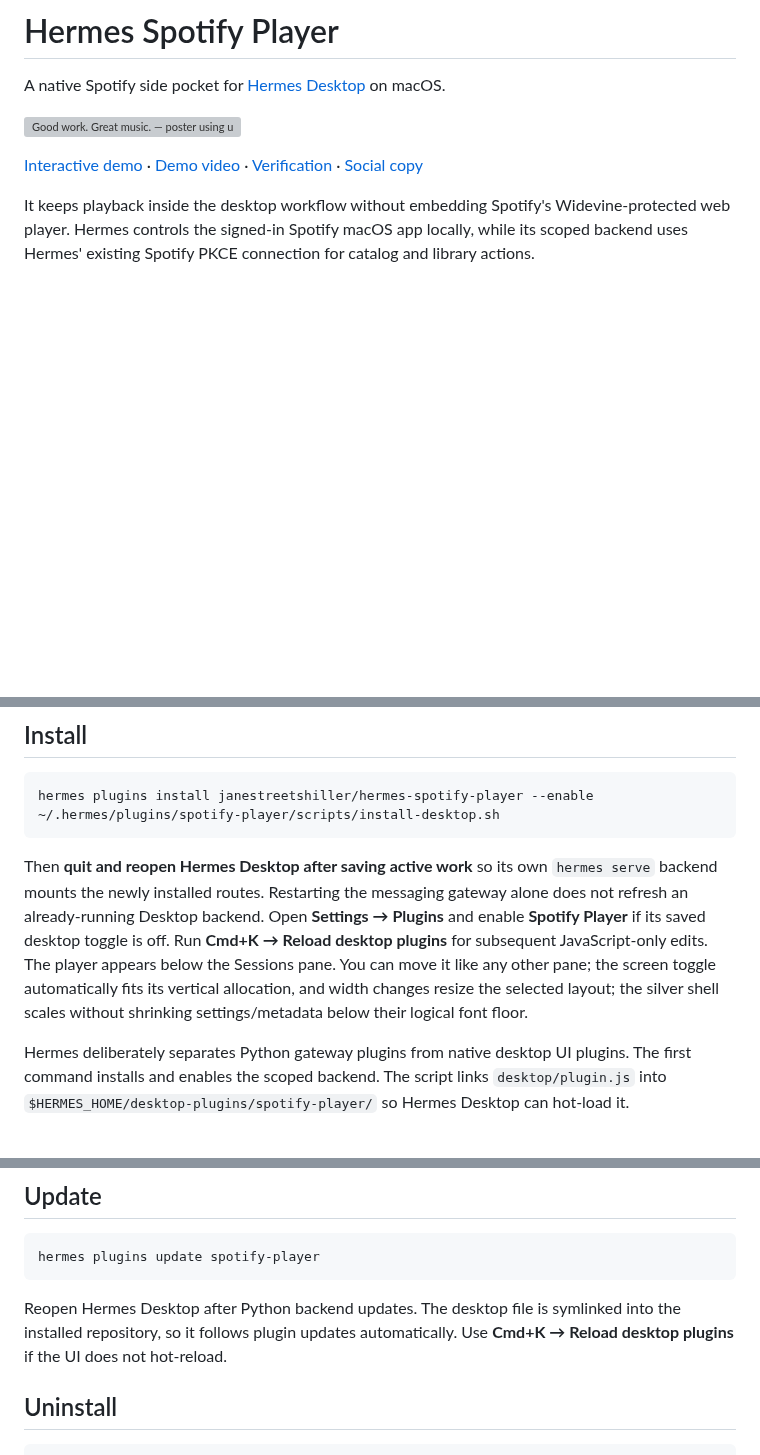
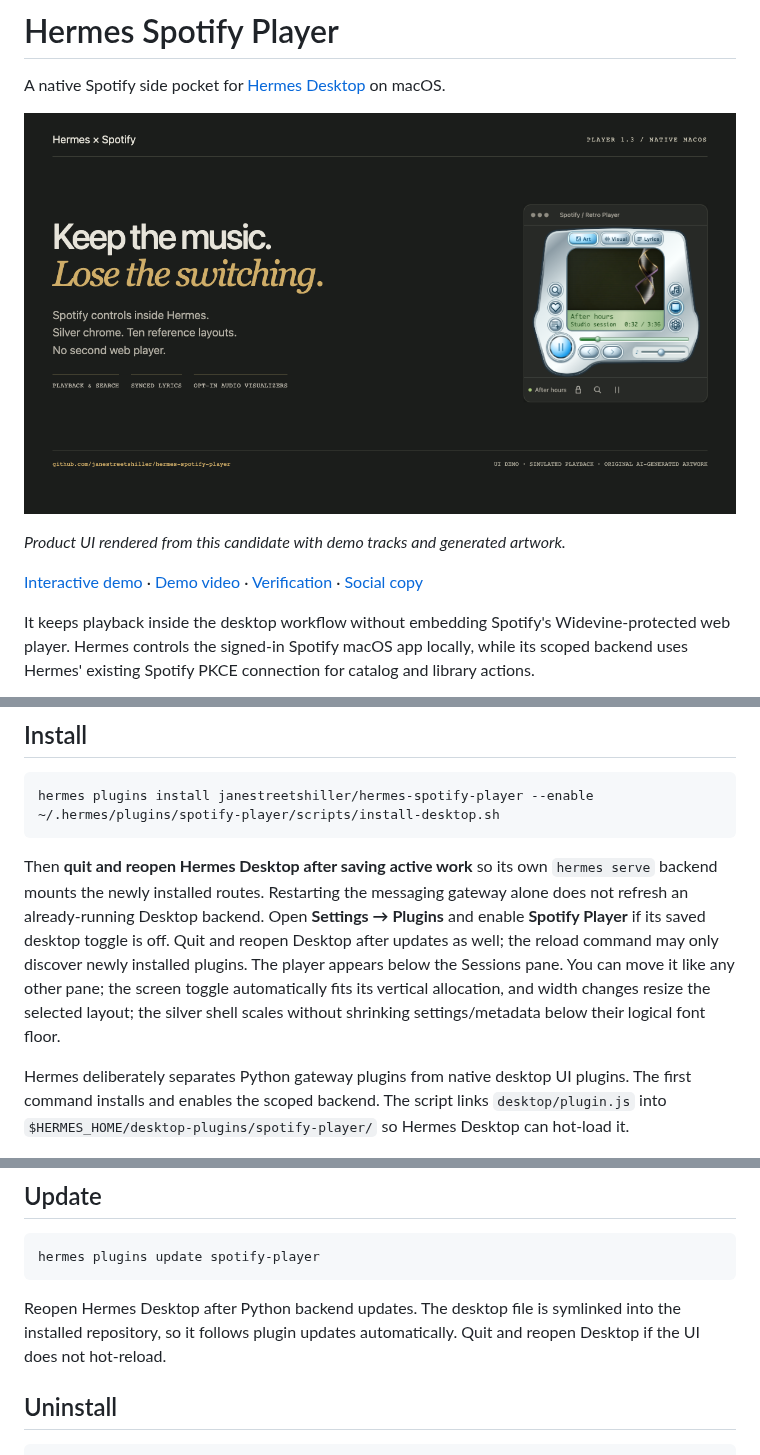
Before and after one commit to janestreetshiller/hermes-spotify-player, a Markdown page: README.md, 3 parts joined by grey strips. Drawn GitHub-style; pictures changed too: docs/media/player-1.3-social.png; blank space fills up the shorter version; grey boxes are pictures that could not be loaded.

Commit message:
fix(install): validate desktop source and refresh product presentation

````diff
--- a/README.md
+++ b/README.md
@@ -2,7 +2,9 @@
 
 A native Spotify side pocket for [Hermes Desktop](https://hermes-agent.nousresearch.com/docs/user-guide/desktop) on macOS.
 
-![Good work. Great music. — poster using user-created retro-computer concept art](docs/media/retro-social.png)
+![Hermes Spotify Player 1.3 — current player UI with simulated playback](docs/media/player-1.3-social.png)
+
+*Product UI rendered from this candidate with demo tracks and generated artwork.*
 
 [Interactive demo](https://janestreetshiller.github.io/hermes-spotify-player/demo/) · [Demo video](docs/media/player-1.3-demo.mp4) · [Verification](docs/VERIFICATION.md) · [Social copy](docs/SOCIAL.md)
 
@@ -52,7 +54,7 @@ hermes plugins install janestreetshiller/hermes-spotify-player --enable
 ~/.hermes/plugins/spotify-player/scripts/install-desktop.sh
 ```
 
-Then **quit and reopen Hermes Desktop after saving active work** so its own `hermes serve` backend mounts the newly installed routes. Restarting the messaging gateway alone does not refresh an already-running Desktop backend. Open **Settings → Plugins** and enable **Spotify Player** if its saved desktop toggle is off. Run **Cmd+K → Reload desktop plugins** for subsequent JavaScript-only edits. The player appears below the Sessions pane. You can move it like any other pane; the screen toggle automatically fits its vertical allocation, and width changes resize the selected layout; the silver shell scales without shrinking settings/metadata below their logical font floor.
+Then **quit and reopen Hermes Desktop after saving active work** so its own `hermes serve` backend mounts the newly installed routes. Restarting the messaging gateway alone does not refresh an already-running Desktop backend. Open **Settings → Plugins** and enable **Spotify Player** if its saved desktop toggle is off. Quit and reopen Desktop after updates as well; the reload command may only discover newly installed plugins. The player appears below the Sessions pane. You can move it like any other pane; the screen toggle automatically fits its vertical allocation, and width changes resize the selected layout; the silver shell scales without shrinking settings/metadata below their logical font floor.
 
 Hermes deliberately separates Python gateway plugins from native desktop UI plugins. The first command installs and enables the scoped backend. The script links `desktop/plugin.js` into `$HERMES_HOME/desktop-plugins/spotify-player/` so Hermes Desktop can hot-load it.
 
@@ -95,7 +97,7 @@ See [PRIVACY.md](PRIVACY.md) for the exact data flow.
 hermes plugins update spotify-player
 ```
 
-Reopen Hermes Desktop after Python backend updates. The desktop file is symlinked into the installed repository, so it follows plugin updates automatically. Use **Cmd+K → Reload desktop plugins** if the UI does not hot-reload.
+Reopen Hermes Desktop after Python backend updates. The desktop file is symlinked into the installed repository, so it follows plugin updates automatically. Quit and reopen Desktop if the UI does not hot-reload.
 
 ## Uninstall
 
````
Also changed, not shown: docs/media/player-1.3-product.png, 5 other files.
